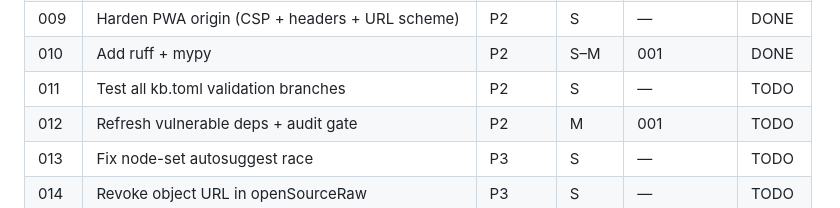
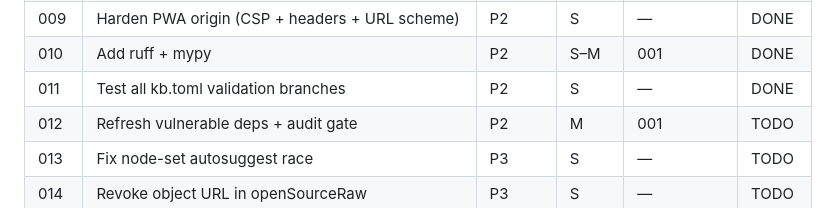
Before and after one commit to Jehu/cognee-kb, a Markdown page: plans/README.md, the part around the change. GitHub-like rendering.

Commit message:
Mark plan 011 done in index

```diff
--- a/plans/README.md
+++ b/plans/README.md
@@ -21,7 +21,7 @@ row when done.
 | 008  | Consolidate gateway/MCP/CLI helpers | P2 | M | 003 | DONE |
 | 009  | Harden PWA origin (CSP + headers + URL scheme) | P2 | S | — | DONE |
 | 010  | Add ruff + mypy | P2 | S–M | 001 | DONE |
-| 011  | Test all kb.toml validation branches | P2 | S | — | TODO |
+| 011  | Test all kb.toml validation branches | P2 | S | — | DONE |
 | 012  | Refresh vulnerable deps + audit gate | P2 | M | 001 | TODO |
 | 013  | Fix node-set autosuggest race | P3 | S | — | TODO |
 | 014  | Revoke object URL in openSourceRaw | P3 | S | — | TODO |
```
